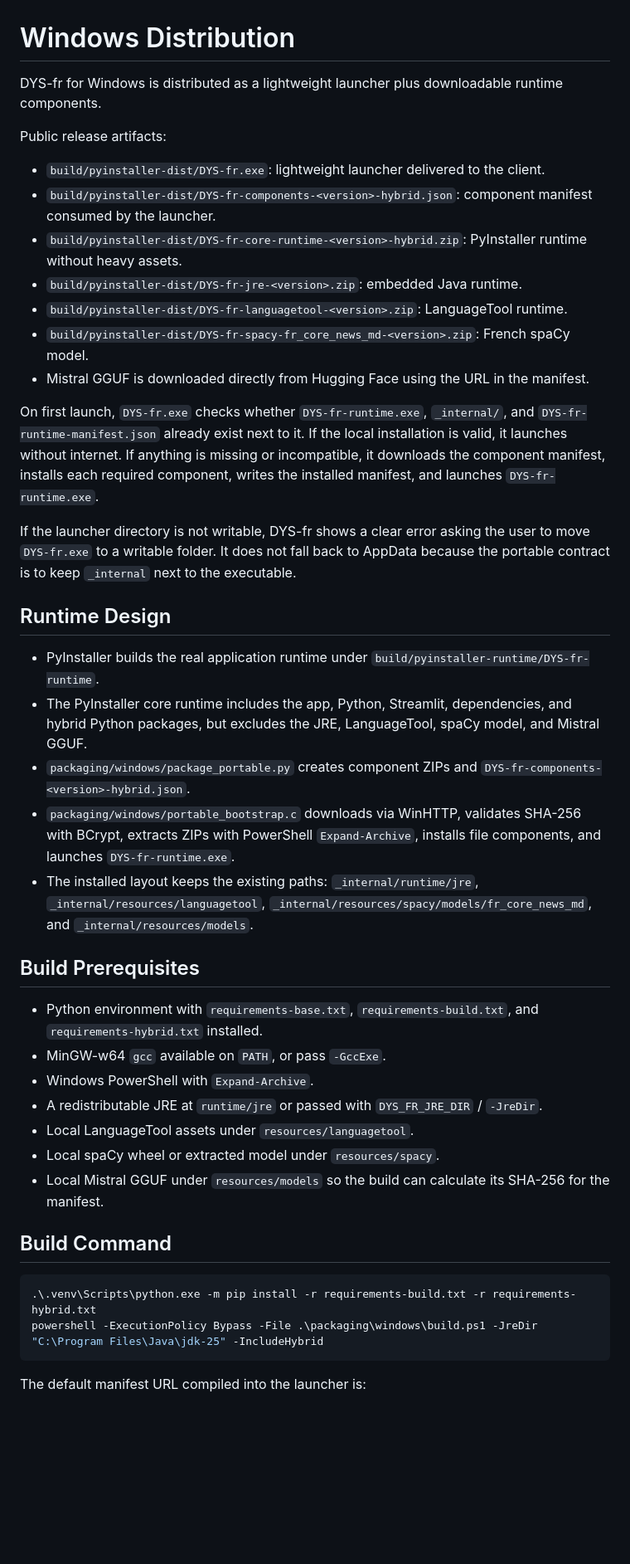
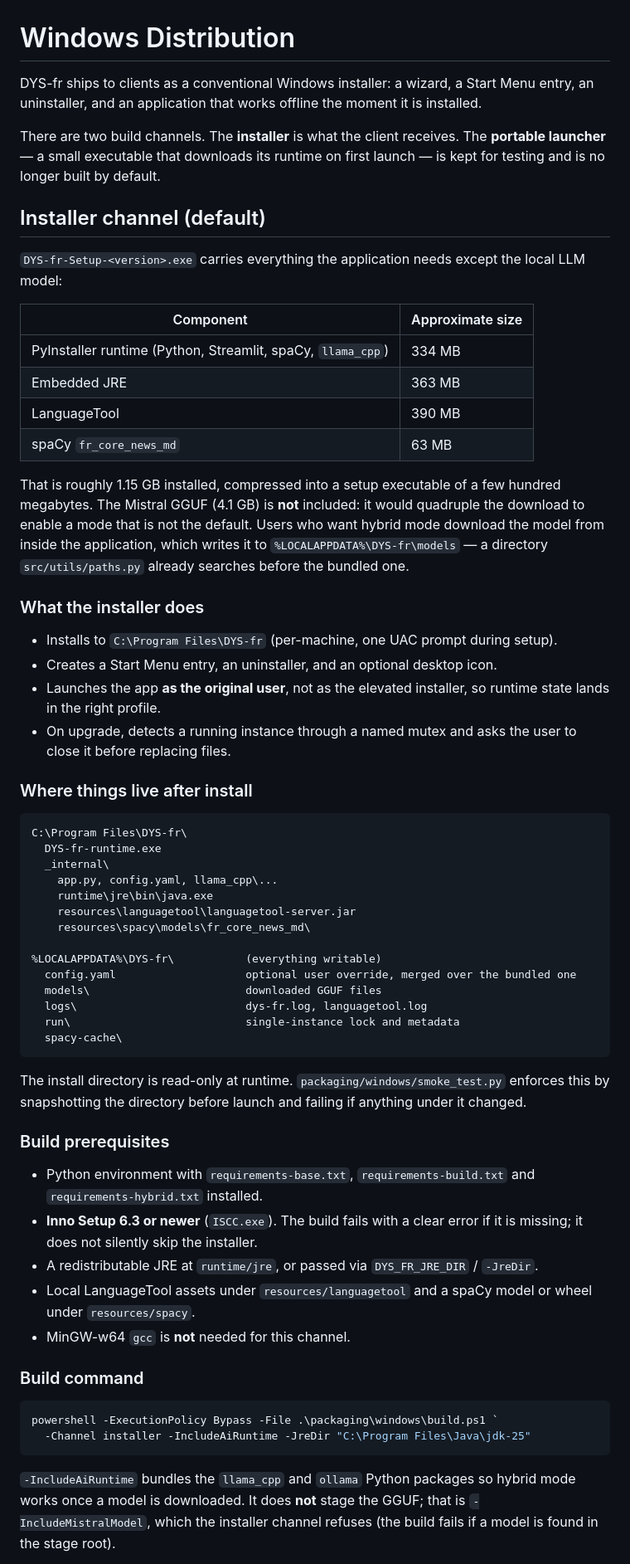
Before and after one commit to JavierTarazona06/DYS-fr, a Markdown page: docs/windows_distribution.md, the part around one of its changes. Shown at 83% size. Rendered like a GitHub page; blank space fills up the shorter version.

````diff
--- a/docs/windows_distribution.md
+++ b/docs/windows_distribution.md
@@ -1,45 +1,83 @@
 # Windows Distribution
 
-DYS-fr for Windows is distributed as a lightweight launcher plus downloadable runtime components.
+DYS-fr ships to clients as a conventional Windows installer: a wizard, a Start Menu
+entry, an uninstaller, and an application that works offline the moment it is installed.
 
-Public release artifacts:
+There are two build channels. The **installer** is what the client receives. The
+**portable launcher** — a small executable that downloads its runtime on first launch —
+is kept for testing and is no longer built by default.
 
-- `build/pyinstaller-dist/DYS-fr.exe`: lightweight launcher delivered to the client.
-- `build/pyinstaller-dist/DYS-fr-components-<version>-hybrid.json`: component manifest consumed by the launcher.
-- `build/pyinstaller-dist/DYS-fr-core-runtime-<version>-hybrid.zip`: PyInstaller runtime without heavy assets.
-- `build/pyinstaller-dist/DYS-fr-jre-<version>.zip`: embedded Java runtime.
-- `build/pyinstaller-dist/DYS-fr-languagetool-<version>.zip`: LanguageTool runtime.
-- `build/pyinstaller-dist/DYS-fr-spacy-fr_core_news_md-<version>.zip`: French spaCy model.
-- Mistral GGUF is downloaded directly from Hugging Face using the URL in the manifest.
+## Installer channel (default)
 
-On first launch, `DYS-fr.exe` checks whether `DYS-fr-runtime.exe`, `_internal/`, and `DYS-fr-runtime-manifest.json` already exist next to it. If the local installation is valid, it launches without internet. If anything is missing or incompatible, it downloads the component manifest, installs each required component, writes the installed manifest, and launches `DYS-fr-runtime.exe`.
+`DYS-fr-Setup-<version>.exe` carries everything the application needs except the local
+LLM model:
 
-If the launcher directory is not writable, DYS-fr shows a clear error asking the user to move `DYS-fr.exe` to a writable folder. It does not fall back to AppData because the portable contract is to keep `_internal` next to the executable.
+| Component | Approximate size |
+|---|---|
+| PyInstaller runtime (Python, Streamlit, spaCy, `llama_cpp`) | 334 MB |
+| Embedded JRE | 363 MB |
+| LanguageTool | 390 MB |
+| spaCy `fr_core_news_md` | 63 MB |
 
-## Runtime Design
+That is roughly 1.15 GB installed, compressed into a setup executable of a few hundred
+megabytes. The Mistral GGUF (4.1 GB) is **not** included: it would quadruple the
+download to enable a mode that is not the default. Users who want hybrid mode download
+the model from inside the application, which writes it to
+`%LOCALAPPDATA%\DYS-fr\models` — a directory `src/utils/paths.py` already searches
+before the bundled one.
 
-- PyInstaller builds the real application runtime under `build/pyinstaller-runtime/DYS-fr-runtime`.
-- The PyInstaller core runtime includes the app, Python, Streamlit, dependencies, and hybrid Python packages, but excludes the JRE, LanguageTool, spaCy model, and Mistral GGUF.
-- `packaging/windows/package_portable.py` creates component ZIPs and `DYS-fr-components-<version>-hybrid.json`.
-- `packaging/windows/portable_bootstrap.c` downloads via WinHTTP, validates SHA-256 with BCrypt, extracts ZIPs with PowerShell `Expand-Archive`, installs file components, and launches `DYS-fr-runtime.exe`.
-- The installed layout keeps the existing paths: `_internal/runtime/jre`, `_internal/resources/languagetool`, `_internal/resources/spacy/models/fr_core_news_md`, and `_internal/resources/models`.
+### What the installer does
 
-## Build Prerequisites
+- Installs to `C:\Program Files\DYS-fr` (per-machine, one UAC prompt during setup).
+- Creates a Start Menu entry, an uninstaller, and an optional desktop icon.
+- Launches the app **as the original user**, not as the elevated installer, so runtime
+  state lands in the right profile.
+- On upgrade, detects a running instance through a named mutex and asks the user to
+  close it before replacing files.
 
-- Python environment with `requirements-base.txt`, `requirements-build.txt`, and `requirements-hybrid.txt` installed.
-- MinGW-w64 `gcc` available on `PATH`, or pass `-GccExe`.
-- Windows PowerShell with `Expand-Archive`.
-- A redistributable JRE at `runtime/jre` or passed with `DYS_FR_JRE_DIR` / `-JreDir`.
-- Local LanguageTool assets under `resources/languagetool`.
-- Local spaCy wheel or extracted model under `resources/spacy`.
-- Local Mistral GGUF under `resources/models` so the build can calculate its SHA-256 for the manifest.
+### Where things live after install
 
-## Build Command
+```
+C:\Program Files\DYS-fr\
+  DYS-fr-runtime.exe
+  _internal\
+    app.py, config.yaml, llama_cpp\...
+    runtime\jre\bin\java.exe
+    resources\languagetool\languagetool-server.jar
+    resources\spacy\models\fr_core_news_md\
+
+%LOCALAPPDATA%\DYS-fr\           (everything writable)
+  config.yaml                    optional user override, merged over the bundled one
+  models\                        downloaded GGUF files
+  logs\                          dys-fr.log, languagetool.log
+  run\                           single-instance lock and metadata
+  spacy-cache\
+```
+
+The install directory is read-only at runtime. `packaging/windows/smoke_test.py`
+enforces this by snapshotting the directory before launch and failing if anything under
+it changed.
+
+### Build prerequisites
+
+- Python environment with `requirements-base.txt`, `requirements-build.txt` and
+  `requirements-hybrid.txt` installed.
+- **Inno Setup 6.3 or newer** (`ISCC.exe`). The build fails with a clear error if it is
+  missing; it does not silently skip the installer.
+- A redistributable JRE at `runtime/jre`, or passed via `DYS_FR_JRE_DIR` / `-JreDir`.
+- Local LanguageTool assets under `resources/languagetool` and a spaCy model or wheel
+  under `resources/spacy`.
+- MinGW-w64 `gcc` is **not** needed for this channel.
+
+### Build command
 
 ```powershell
-.\.venv\Scripts\python.exe -m pip install -r requirements-build.txt -r requirements-hybrid.txt
-powershell -ExecutionPolicy Bypass -File .\packaging\windows\build.ps1 -JreDir "C:\Program Files\Java\jdk-25" -IncludeHybrid
+powershell -ExecutionPolicy Bypass -File .\packaging\windows\build.ps1 `
+  -Channel installer -IncludeAiRuntime -JreDir "C:\Program Files\Java\jdk-25"
 ```
 
-The default manifest URL compiled into the launcher is:
+`-IncludeAiRuntime` bundles the `llama_cpp` and `ollama` Python packages so hybrid mode
+works once a model is downloaded. It does **not** stage the GGUF; that is
+`-IncludeMistralModel`, which the installer channel refuses (the build fails if a model
+is found in the stage root).
 
````
Also changed, not shown: other parts of docs/windows_distribution.md (+31 -22 lines), docs/business-rules.md (+1 -1 lines), docs/windows_release_checklist.md (+56 -39 lines).
